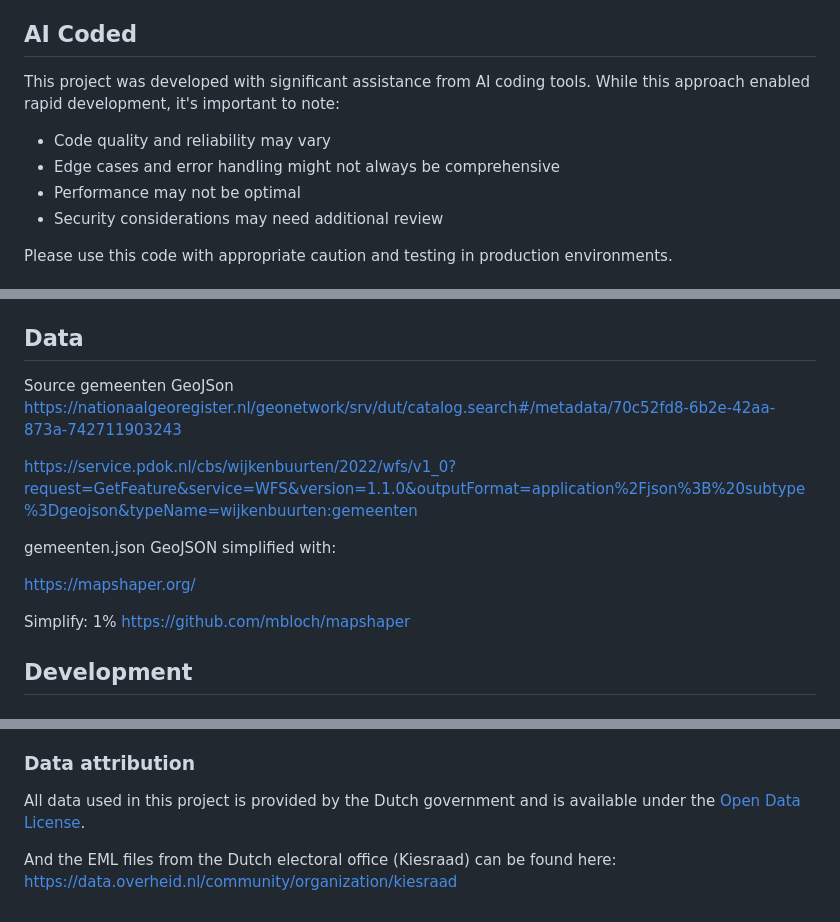
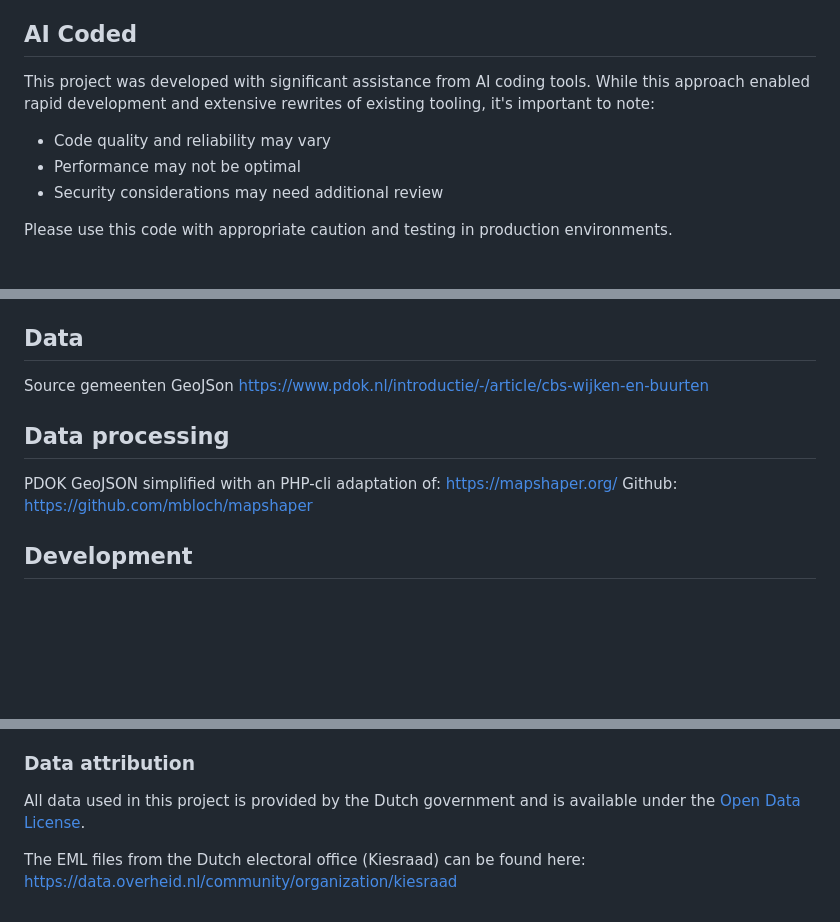
Before and after one commit to stdekker/open-data-maps, a Markdown page: README.md, 3 parts joined by grey strips. Rendered like a GitHub page; blank space fills up the shorter version.

Commit message:
Updated readme to remove instructions for mapshaper

```diff
--- a/README.md
+++ b/README.md
@@ -27,10 +29,9 @@ ODM is a web-based geographic data visualization tool that gives insights into d
 
 ## AI Coded
 
-This project was developed with significant assistance from AI coding tools. While this approach enabled rapid development, it's important to note:
+This project was developed with significant assistance from AI coding tools. While this approach enabled rapid development and extensive rewrites of existing tooling, it's important to note:
 
 - Code quality and reliability may vary
-- Edge cases and error handling might not always be comprehensive
 - Performance may not be optimal
 - Security considerations may need additional review
 
@@ -48,16 +49,13 @@ Please use this code with appropriate caution and testing in production environm
 ## Data
 
 Source gemeenten GeoJSon
-https://nationaalgeoregister.nl/geonetwork/srv/dut/catalog.search#/metadata/70c52fd8-6b2e-42aa-873a-742711903243
+https://www.pdok.nl/introductie/-/article/cbs-wijken-en-buurten
 
-https://service.pdok.nl/cbs/wijkenbuurten/2022/wfs/v1_0?request=GetFeature&service=WFS&version=1.1.0&outputFormat=application%2Fjson%3B%20subtype%3Dgeojson&typeName=wijkenbuurten:gemeenten
+## Data processing
 
-gemeenten.json GeoJSON simplified with:
-
+PDOK GeoJSON simplified with an PHP-cli adaptation of:
 https://mapshaper.org/
-
-Simplify: 1%
-https://github.com/mbloch/mapshaper
+Github: https://github.com/mbloch/mapshaper
 
 ## Development
 
@@ -94,2 +92,2 @@ All data used in this project is provided by the Dutch government and is availab
 
-And the EML files from the Dutch electoral office (Kiesraad) can be found here: https://data.overheid.nl/community/organization/kiesraad
+The EML files from the Dutch electoral office (Kiesraad) can be found here: https://data.overheid.nl/community/organization/kiesraad
```
Also changed, not shown: other parts of README.md (+3 -1 lines).
